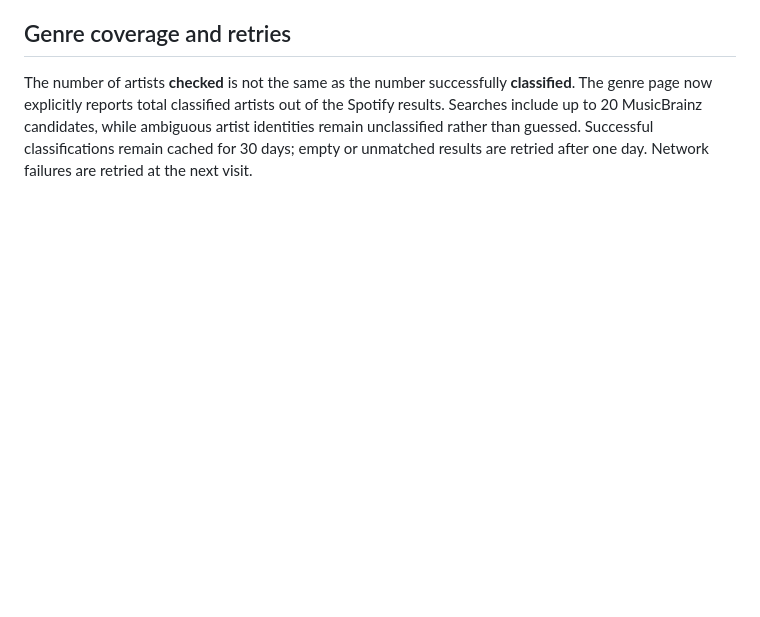
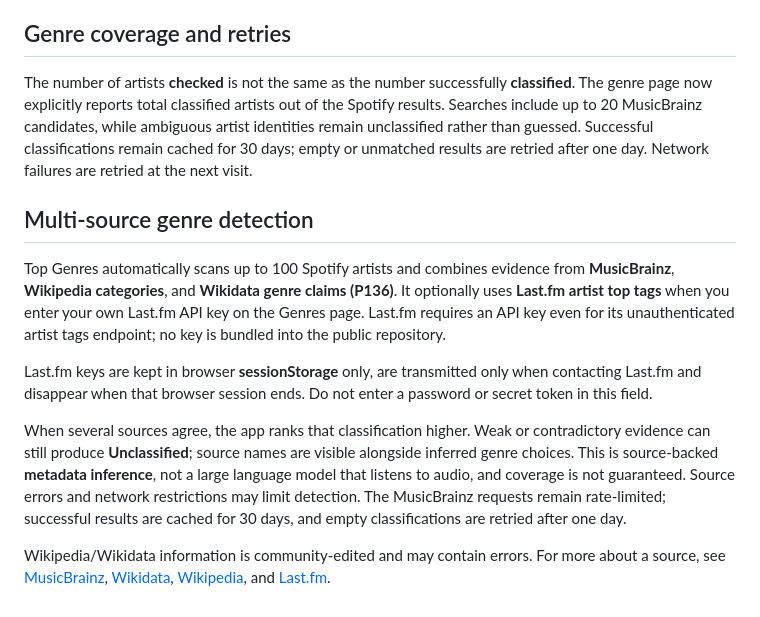
Before and after one commit to Monkeymansilly1/spotify-top-artists, a Markdown page: README.md, the part around the change. GitHub-like rendering; blank space fills up the shorter version.

Commit message:
Document multi-source genre classification, optional Last.fm key, and confidence rules

```diff
--- a/README.md
+++ b/README.md
@@ -38,3 +38,13 @@ Opening **Top genres** now automatically requests the top 100 artists in **two S
 ## Genre coverage and retries
 
 The number of artists **checked** is not the same as the number successfully **classified**. The genre page now explicitly reports total classified artists out of the Spotify results. Searches include up to 20 MusicBrainz candidates, while ambiguous artist identities remain unclassified rather than guessed. Successful classifications remain cached for 30 days; empty or unmatched results are retried after one day. Network failures are retried at the next visit.
+
+## Multi-source genre detection
+
+Top Genres automatically scans up to 100 Spotify artists and combines evidence from **MusicBrainz**, **Wikipedia categories**, and **Wikidata genre claims (P136)**. It optionally uses **Last.fm artist top tags** when you enter your own Last.fm API key on the Genres page. Last.fm requires an API key even for its unauthenticated artist tags endpoint; no key is bundled into the public repository.
+
+Last.fm keys are kept in browser **sessionStorage** only, are transmitted only when contacting Last.fm and disappear when that browser session ends. Do not enter a password or secret token in this field.
+
+When several sources agree, the app ranks that classification higher. Weak or contradictory evidence can still produce **Unclassified**; source names are visible alongside inferred genre choices. This is source-backed **metadata inference**, not a large language model that listens to audio, and coverage is not guaranteed. Source errors and network restrictions may limit detection. The MusicBrainz requests remain rate-limited; successful results are cached for 30 days, and empty classifications are retried after one day.
+
+Wikipedia/Wikidata information is community-edited and may contain errors. For more about a source, see [MusicBrainz](https://musicbrainz.org), [Wikidata](https://www.wikidata.org), [Wikipedia](https://en.wikipedia.org), and [Last.fm](https://www.last.fm/api).
```
